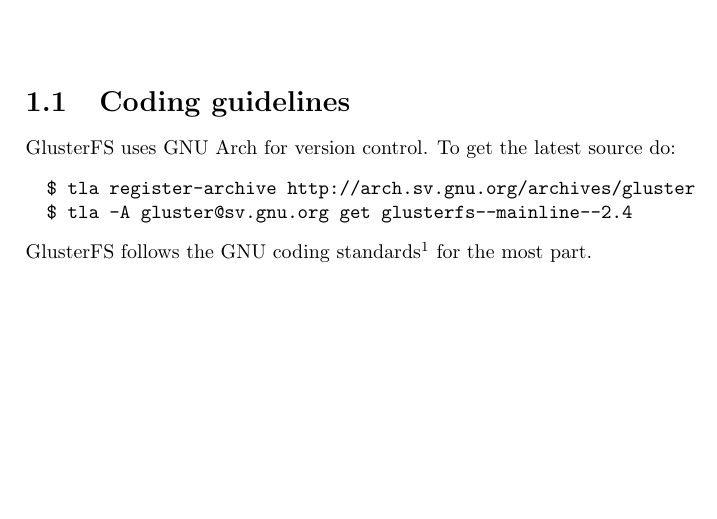
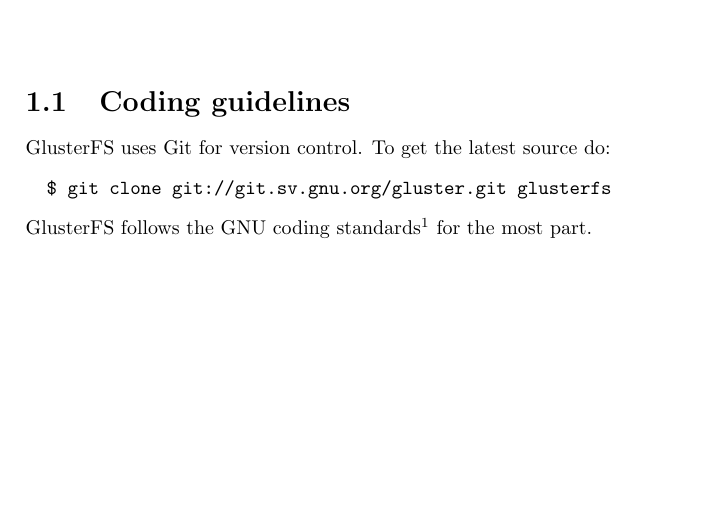
Before and after one commit to gluster/glusterfs, a LaTeX book (doc/hacker-guide/hacker-guide.tex): part of page 5 of 14, cut so that both start at the same text. Compiled offline with pdfLaTeX.

Commit message:
removed word "tla" from last of the remaining files
Signed-off-by: Anand V. Avati <avati@amp.gluster.com>

```diff
--- a/doc/hacker-guide/hacker-guide.tex
+++ b/doc/hacker-guide/hacker-guide.tex
@@ -20,10 +20,9 @@
 \chapter{Introduction}
 
 \section{Coding guidelines}
-GlusterFS uses GNU Arch for version control. To get the latest source do:
+GlusterFS uses Git for version control. To get the latest source do:
 \begin{verbatim}
-  $ tla register-archive http://arch.sv.gnu.org/archives/gluster
-  $ tla -A gluster@sv.gnu.org get glusterfs--mainline--2.4
+  $ git clone git://git.sv.gnu.org/gluster.git glusterfs
 \end{verbatim}
 \noindent
 GlusterFS follows the GNU coding
```
Also changed, not shown: mod_glusterfs/apache/2.2/src/README.txt, 2 other files.
